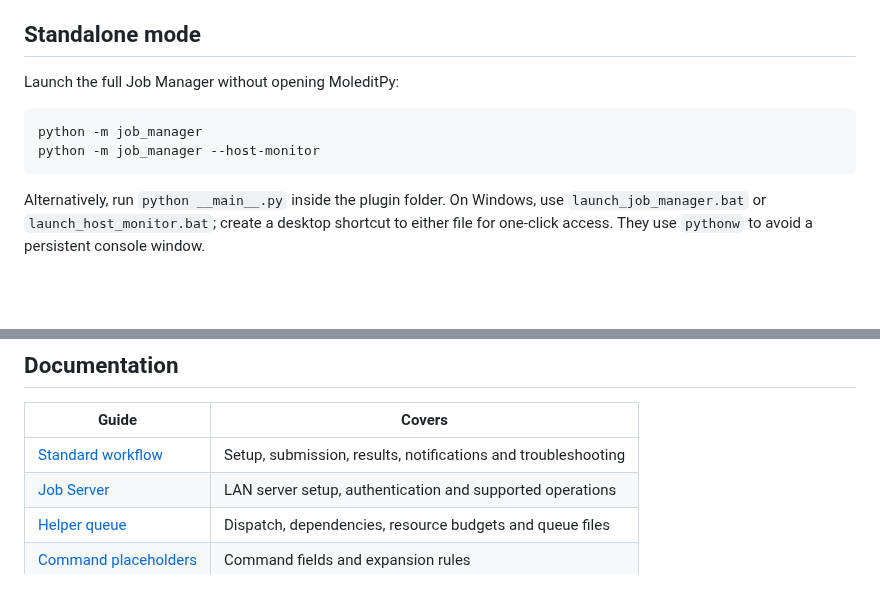
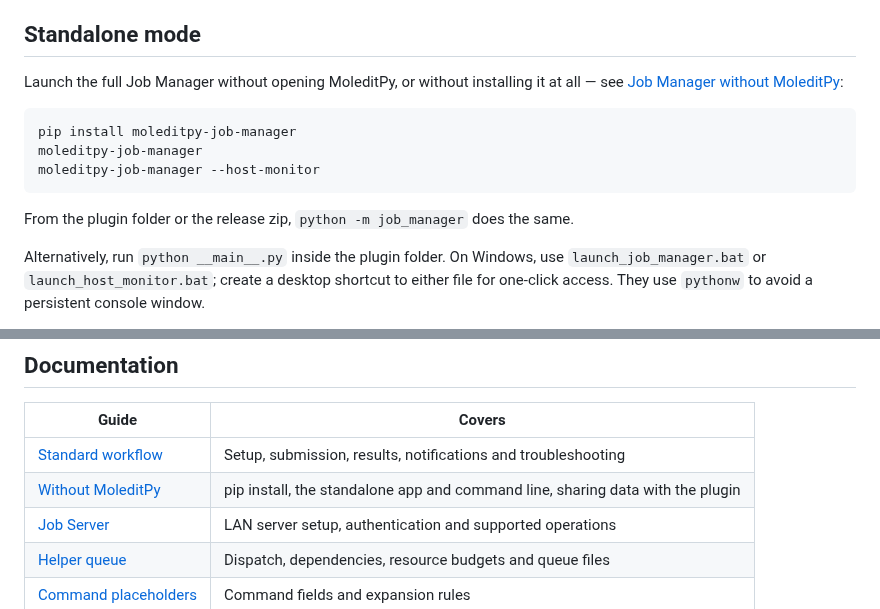
Before and after one commit to HiroYokoyama/moleditpy_job_manager, a Markdown page: README.md, 2 parts joined by grey strips. Rendered like a GitHub page; blank space fills up the shorter version.

````diff
--- a/README.md
+++ b/README.md
@@ -207,12 +207,16 @@ described in [its setup guide](docs/JOB_SERVER.md).
 
 ## Standalone mode
 
-Launch the full Job Manager without opening MoleditPy:
+Launch the full Job Manager without opening MoleditPy, or without installing
+it at all — see [Job Manager without MoleditPy](docs/STANDALONE.md):
 
 ```bash
-python -m job_manager
-python -m job_manager --host-monitor
+pip install moleditpy-job-manager
+moleditpy-job-manager
+moleditpy-job-manager --host-monitor
 ```
+
+From the plugin folder or the release zip, `python -m job_manager` does the same.
 
 Alternatively, run `python __main__.py` inside the plugin folder. On Windows,
 use `launch_job_manager.bat` or `launch_host_monitor.bat`; create a desktop
@@ -339,6 +343,7 @@ and the [security model](docs/SECURITY_MODEL.md) for storage and trust boundarie
 | Guide | Covers |
 |---|---|
 | [Standard workflow](docs/WORKFLOW.md) | Setup, submission, results, notifications and troubleshooting |
+| [Without MoleditPy](docs/STANDALONE.md) | pip install, the standalone app and command line, sharing data with the plugin |
 | [Job Server](docs/JOB_SERVER.md) | LAN server setup, authentication and supported operations |
 | [Helper queue](docs/RUNNER.md) | Dispatch, dependencies, resource budgets and queue files |
 | [Command placeholders](docs/COMMAND_PLACEHOLDERS.md) | Command fields and expansion rules |
````
Also changed, not shown: docs/STANDALONE.md (added, +146 -0 lines).
